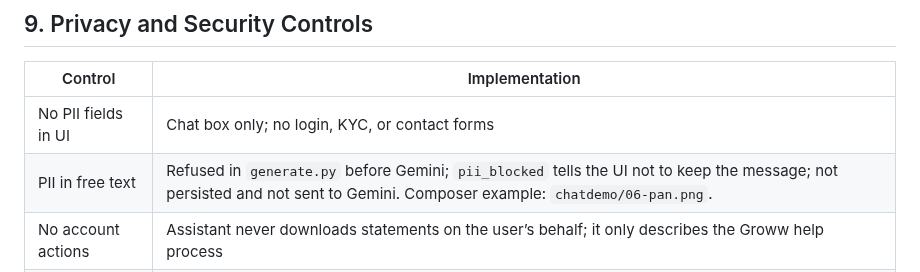
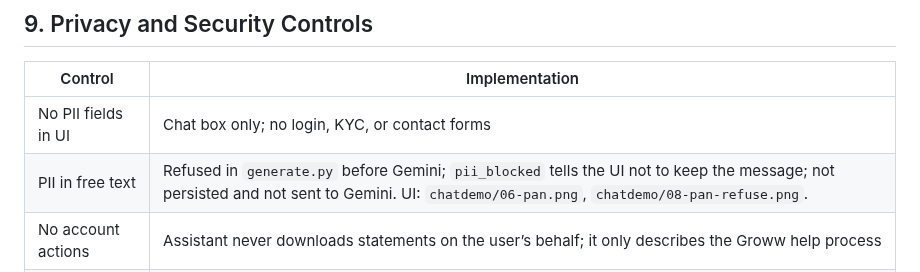
Before and after one commit to manisdevs-git/mfchatbot, a Markdown page: @data/Architecture.md, the part around the change. Drawn GitHub-style.

```diff
--- a/@data/Architecture.md
+++ b/@data/Architecture.md
@@ -344,7 +344,7 @@ Chat history stays in the browser for the current visit only. The API does not p
 | Control | Implementation |
 | --- | --- |
 | No PII fields in UI | Chat box only; no login, KYC, or contact forms |
-| PII in free text | Refused in `generate.py` before Gemini; `pii_blocked` tells the UI not to keep the message; not persisted and not sent to Gemini. Composer example: `chatdemo/06-pan.png`. |
+| PII in free text | Refused in `generate.py` before Gemini; `pii_blocked` tells the UI not to keep the message; not persisted and not sent to Gemini. UI: `chatdemo/06-pan.png`, `chatdemo/08-pan-refuse.png`. |
 | No account actions | Assistant never downloads statements on the user’s behalf; it only describes the Groww help process |
 | Corpus isolation | Index contains public scheme documents, not customer data |
 | Logging | If enabled for debugging, log intent labels and scheme/topic only — never raw queries that failed PII checks |
```
Also changed, not shown: @data/EdgeCases.md (+1 -1 lines), README.md (+2 -0 lines), chatdemo/08-pan-refuse.png (added), 2 other files.
